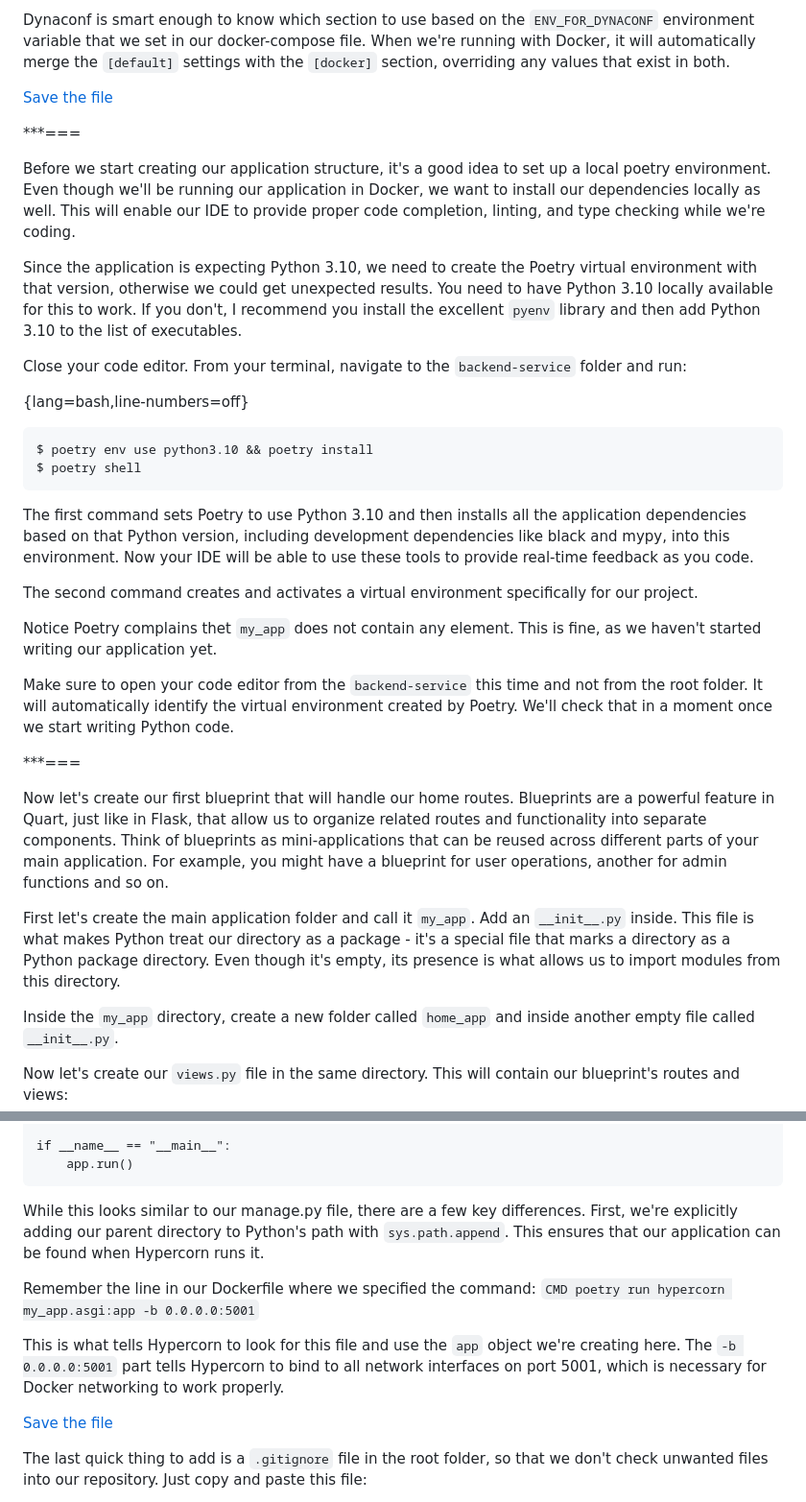
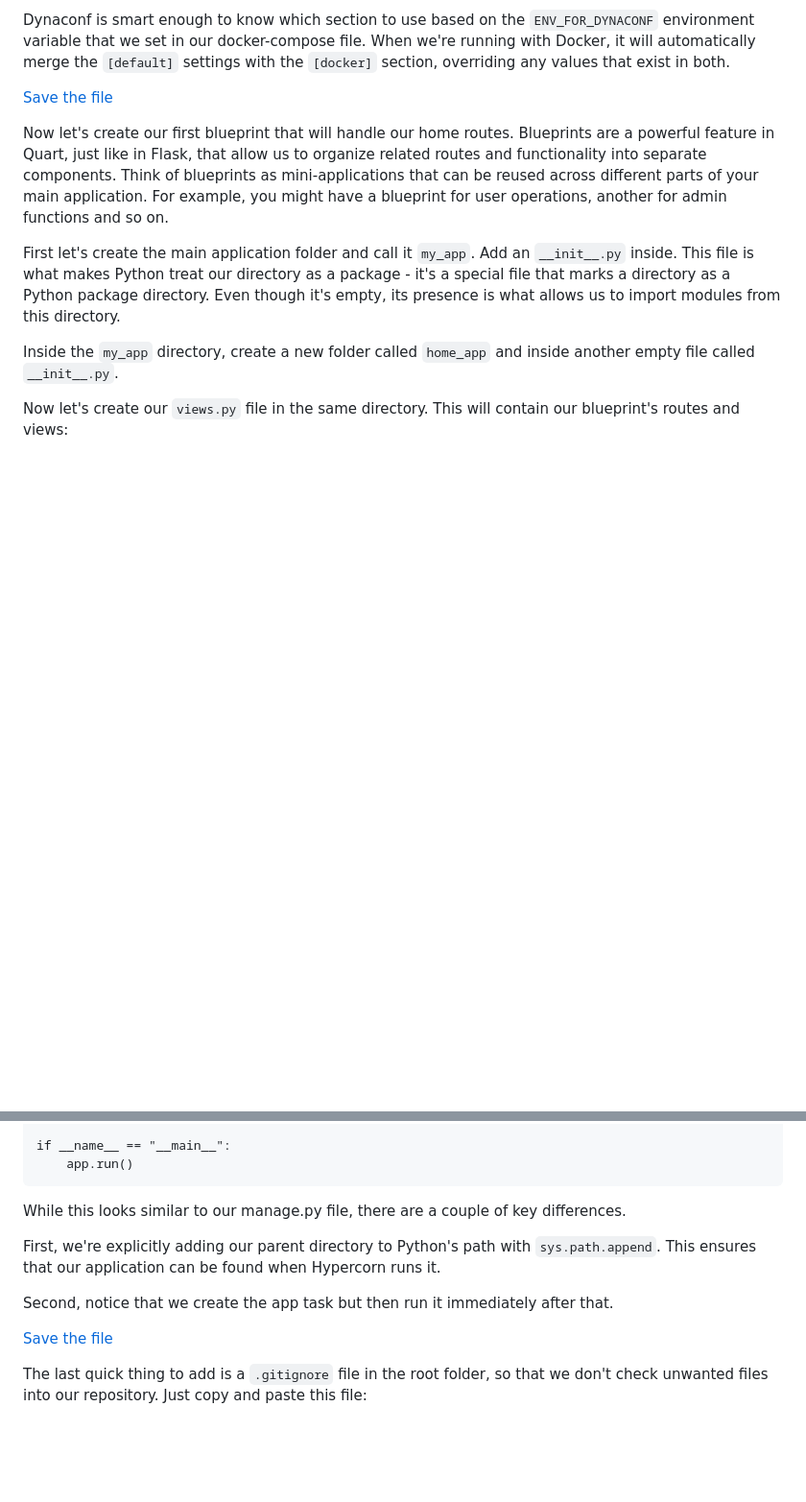
Before and after one commit to fromzeroedu/from-flask-to-quart-course, a Markdown page: manuscript/4_A_Quart_Database_Counter.md, 2 parts joined by grey strips. Shown at 96% size. Rendered like a GitHub page; blank space fills up the shorter version.

Commit message:
Finished 4.3

````diff
--- a/manuscript/4_A_Quart_Database_Counter.md
+++ b/manuscript/4_A_Quart_Database_Counter.md
@@ -277,30 +277,6 @@ Dynaconf is smart enough to know which section to use based on the `ENV_FOR_DYNA
 
 [Save the file](https://fmze.co/fftq-4.3.2)
 
-***===
-
-Before we start creating our application structure, it's a good idea to set up a local poetry environment. Even though we'll be running our application in Docker, we want to install our dependencies locally as well. This will enable our IDE to provide proper code completion, linting, and type checking while we're coding.
-
-Since the application is expecting Python 3.10, we need to create the Poetry virtual environment with that version, otherwise we could get unexpected results. You need to have Python 3.10 locally available for this to work. If you don't, I recommend you install the excellent `pyenv` library and then add Python 3.10 to the list of executables.
-
-Close your code editor. From your terminal, navigate to the `backend-service` folder and run:
-
-{lang=bash,line-numbers=off}
-```
-$ poetry env use python3.10 && poetry install
-$ poetry shell
-```
-
-The first command sets Poetry to use Python 3.10 and then installs all the application dependencies based on that Python version, including development dependencies like black and mypy, into this environment. Now your IDE will be able to use these tools to provide real-time feedback as you code.
-
-The second command creates and activates a virtual environment specifically for our project.
-
-Notice Poetry complains thet `my_app` does not contain any element. This is fine, as we haven't started writing our application yet.
-
-Make sure to open your code editor from the `backend-service` this time and not from the root folder. It will automatically identify the virtual environment created by Poetry. We'll check that in a moment once we start writing Python code.
-
-***===
-
 Now let's create our first blueprint that will handle our home routes. Blueprints are a powerful feature in Quart, just like in Flask, that allow us to organize related routes and functionality into separate components. Think of blueprints as mini-applications that can be reused across different parts of your main application. For example, you might have a blueprint for user operations, another for admin functions and so on.
 
 First let's create the main application folder and call it `my_app`. Add an `__init__.py` inside. This file is what makes Python treat our directory as a package - it's a special file that marks a directory as a Python package directory. Even though it's empty, its presence is what allows us to import modules from this directory.
@@ -422,12 +398,11 @@ if __name__ == "__main__":
     app.run()
 ```
 
-While this looks similar to our manage.py file, there are a few key differences. First, we're explicitly adding our parent directory to Python's path with `sys.path.append`. This ensures that our application can be found when Hypercorn runs it.
+While this looks similar to our manage.py file, there are a couple of key differences.
 
-Remember the line in our Dockerfile where we specified the command:
-`CMD poetry run hypercorn my_app.asgi:app -b 0.0.0.0:5001`
+First, we're explicitly adding our parent directory to Python's path with `sys.path.append`. This ensures that our application can be found when Hypercorn runs it.
 
-This is what tells Hypercorn to look for this file and use the `app` object we're creating here. The `-b 0.0.0.0:5001` part tells Hypercorn to bind to all network interfaces on port 5001, which is necessary for Docker networking to work properly.
+Second, notice that we create the app task but then run it immediately after that.
 
 [Save the file](https://fmze.co/fftq-4.3.6)
 
````
Also changed, not shown: other parts of manuscript/4_A_Quart_Database_Counter.md (+5 -3 lines).
